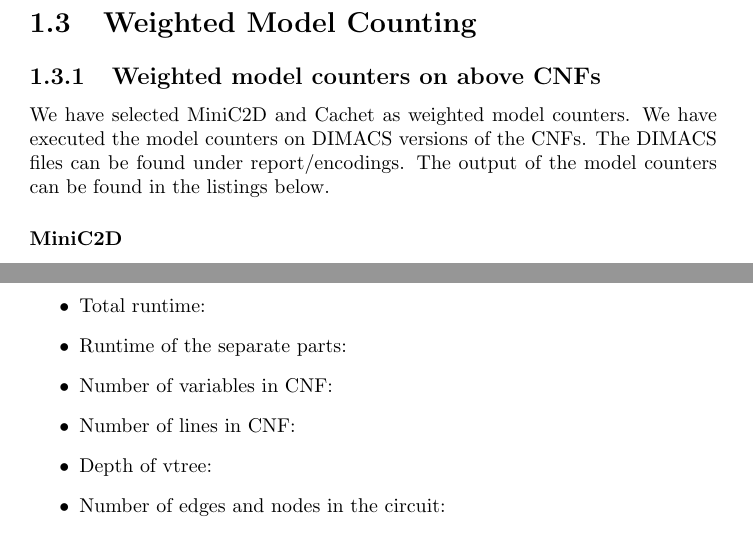
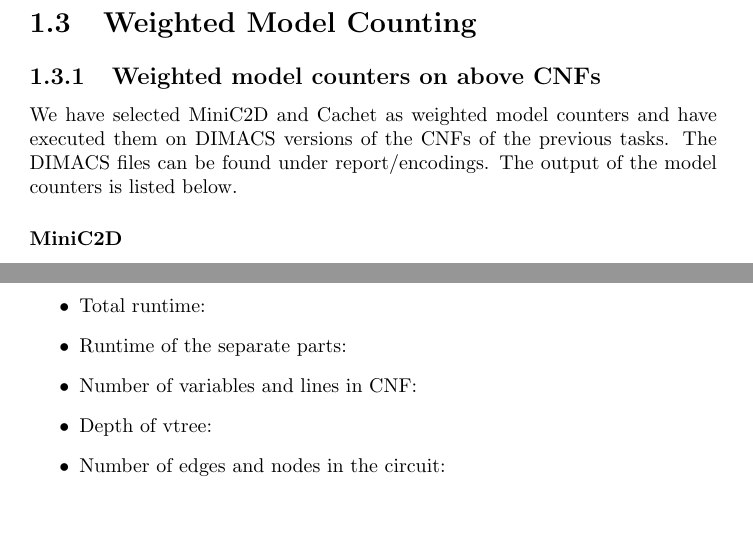
Before and after one commit to ZuoMatthew/ma2-csai-probabilistic-programming, a LaTeX document (report/report.tex, which reads report/chapter-1.tex, report/chapter-2.tex): two parts of pages 4 and 11 of 19, joined at a grey line, cut so that both start at the same text, the shorter picture padded with empty space. Compiled offline with pdfLaTeX.

Commit message:
Improvements to report task 1

```diff
--- a/report/chapter-1.tex
+++ b/report/chapter-1.tex
@@ -63,9 +63,8 @@ Our CNF encoding for the given Monty Hall ProbLog program is:
 
 \section{Weighted Model Counting}
 \subsection{Weighted model counters on above CNFs}
-We have selected MiniC2D and Cachet as weighted model counters.
-We have executed the model counters on DIMACS versions of the CNFs. The DIMACS files can be found under report/encodings.
-The output of the model counters can be found in the listings below.
+We have selected MiniC2D and Cachet as weighted model counters and have executed them on DIMACS versions of the CNFs of the previous tasks. The DIMACS files can be found under report/encodings.
+The output of the model counters is listed below.
 
 \subsubsection{MiniC2D}
 MiniC2D needs to be executed with the $-W$ flag in order for it to do weighted model counting.
--- a/report/chapter-2.tex
+++ b/report/chapter-2.tex
@@ -7,8 +7,7 @@ We have implemented the pipeline using python. Information about installation an
     \item Probability:
     \item Total runtime:
     \item Runtime of the separate parts:
-    \item Number of variables in CNF:
-    \item Number of lines in CNF:
+    \item Number of variables and lines in CNF:
     \item Depth of vtree:
     \item Number of edges and nodes in the circuit:
 \end{itemize}
@@ -17,8 +16,7 @@ We have implemented the pipeline using python. Information about installation an
     \item Probability:
     \item Total runtime:
     \item Runtime of the separate parts:
-    \item Number of variables in CNF:
-    \item Number of lines in CNF:
+    \item Number of variables and lines in CNF:
     \item Depth of vtree:
     \item Number of edges and nodes in the circuit:
 \end{itemize}
@@ -28,8 +26,7 @@ We have implemented the pipeline using python. Information about installation an
     \item Probability:
     \item Total runtime:
     \item Runtime of the separate parts:
-    \item Number of variables in CNF:
-    \item Number of lines in CNF:
+    \item Number of variables and lines in CNF:
     \item Depth of vtree:
     \item Number of edges and nodes in the circuit:
 \end{itemize}
@@ -39,8 +36,7 @@ We have implemented the pipeline using python. Information about installation an
     \item Probability:
     \item Total runtime:
     \item Runtime of the separate parts:
-    \item Number of variables in CNF:
-    \item Number of lines in CNF:
+    \item Number of variables and lines in CNF:
     \item Depth of vtree:
     \item Number of edges and nodes in the circuit:
 \end{itemize}
```
Also changed, not shown: report/GroundProblogCNF.png (deleted), report/Monty-Cachet.png (deleted), report/Monty-minic2d.png (deleted), report/cachet-ENC1.png (deleted), report/cachet-ENC2.png (deleted), report/minic2d-ENC1.png (deleted), report/minic2d-ENC2.png (deleted), report/report.pdf, report/chapter-1.tex (4 more changed lines).
